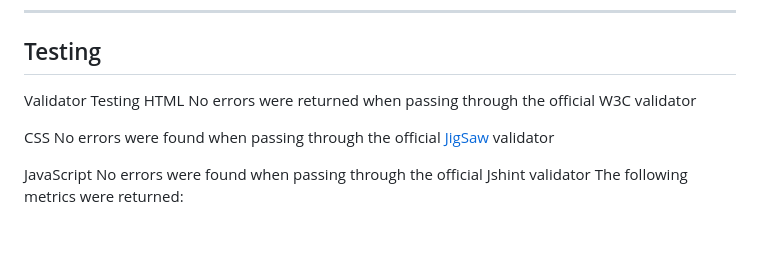
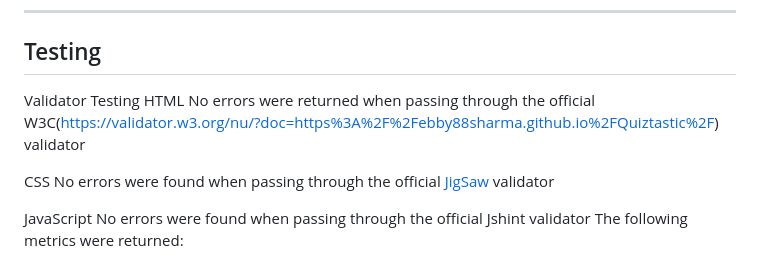
Before and after one commit to Ebby88sharma/Quiztastic, a Markdown page: README.md, the part around the change printed below. Rendered like a GitHub page; blank space fills up the shorter version.

Commit message:
readme file testing links update

```diff
--- a/README.md
+++ b/README.md
@@ -107,6 +107,6 @@ Fonts were selected from **Google Fonts** to create a modern yet approachable st
 
 Validator Testing
 HTML
-No errors were returned when passing through the official W3C validator
+No errors were returned when passing through the official W3C(https://validator.w3.org/nu/?doc=https%3A%2F%2Febby88sharma.github.io%2FQuiztastic%2F) validator
 
 CSS
```
Also changed, not shown: other parts of README.md (+1 -1 lines).
